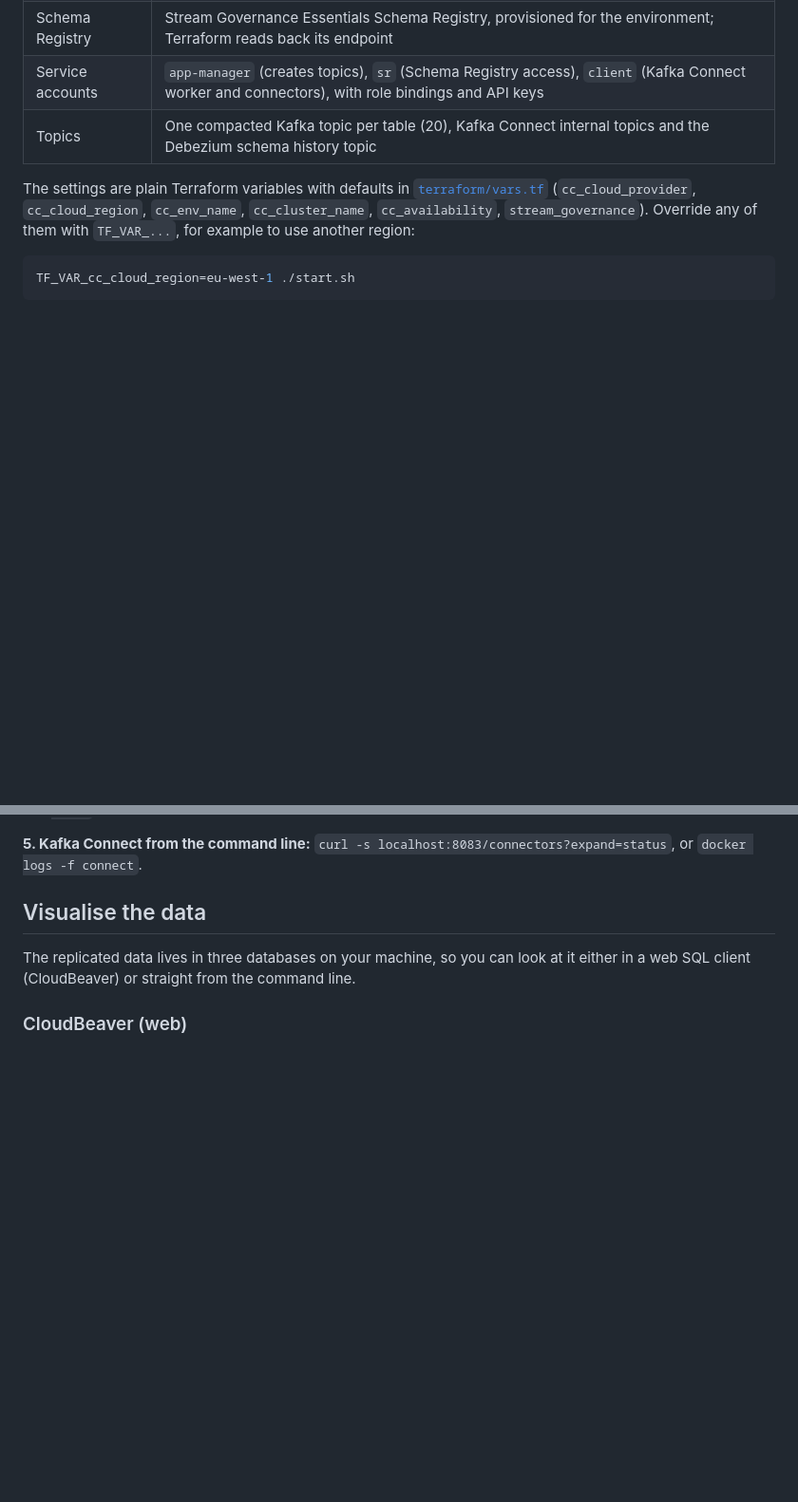
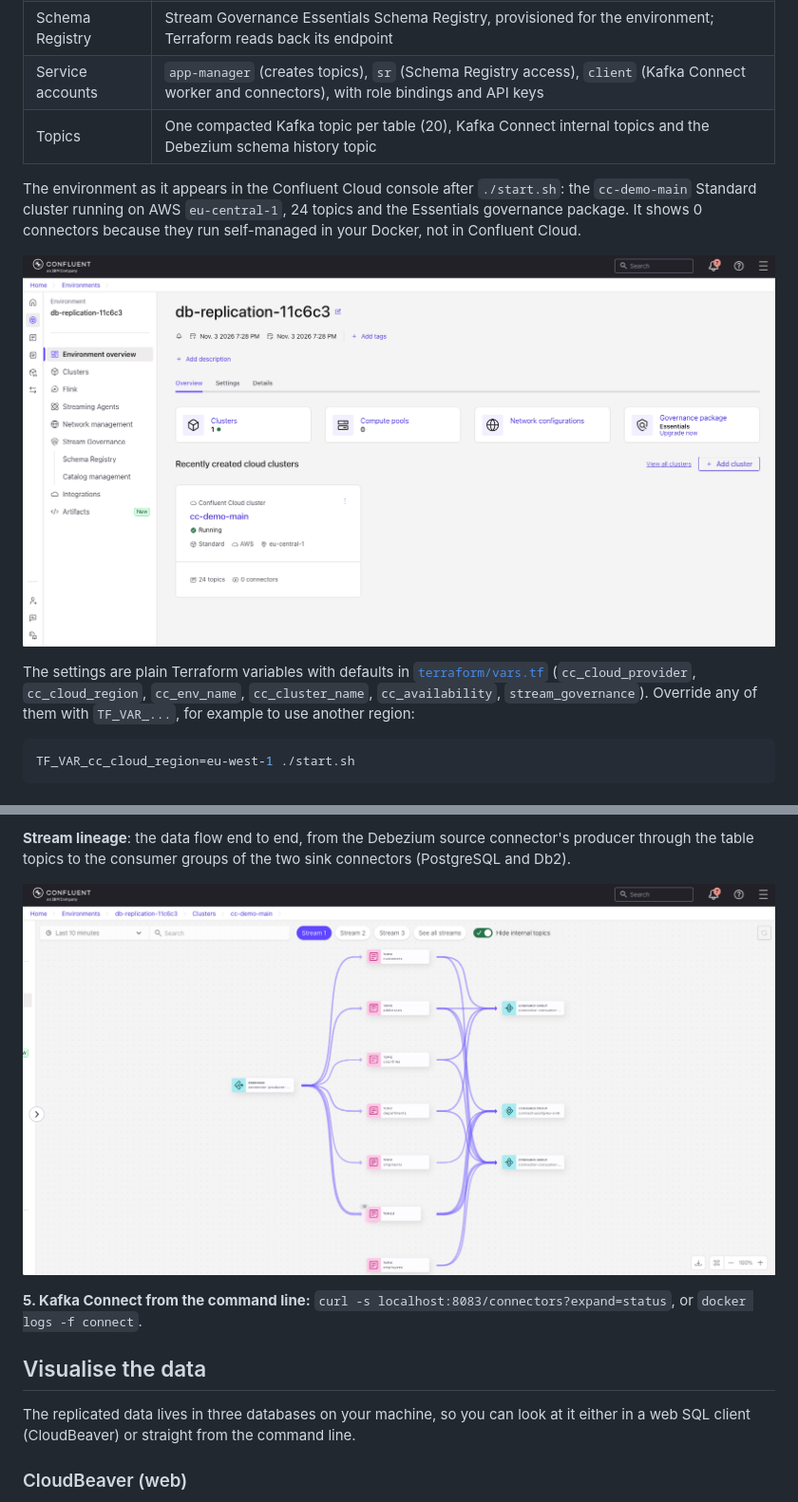
Before and after one commit to ifnesi/kafka-db-replication, a Markdown page: confluent_cloud/README.md, 2 parts joined by grey strips. Shown at 95% size. Rendered like a GitHub page; pictures changed too: confluent_cloud/docs/confluent_cloud-environment.png (added), confluent_cloud/docs/confluent_cloud-stream_lineage.png (added); blank space fills up the shorter version.

```diff
--- a/confluent_cloud/README.md
+++ b/confluent_cloud/README.md
@@ -50,6 +50,10 @@ The demo reuses the parent folder’s data generator, database initialization sc
 | Schema Registry | Stream Governance Essentials Schema Registry, provisioned for the environment; Terraform reads back its endpoint |
 | Service accounts | `app-manager` (creates topics), `sr` (Schema Registry access), `client` (Kafka Connect worker and connectors), with role bindings and API keys |
 | Topics | One compacted Kafka topic per table (20), Kafka Connect internal topics and the Debezium schema history topic |
+
+The environment as it appears in the Confluent Cloud console after `./start.sh`: the `cc-demo-main` Standard cluster running on AWS `eu-central-1`, 24 topics and the Essentials governance package. It shows 0 connectors because they run self-managed in your Docker, not in Confluent Cloud.
+
+![Confluent Cloud environment created by Terraform](docs/confluent_cloud-environment.png)
 
 The settings are plain Terraform variables with defaults in [`terraform/vars.tf`](terraform/vars.tf) (`cc_cloud_provider`, `cc_cloud_region`, `cc_env_name`, `cc_cluster_name`, `cc_availability`, `stream_governance`). Override any of them with `TF_VAR_...`, for example to use another region:
 
@@ -114,3 +133,6 @@ delete from dbo.addresses where address_id = (select min(address_id) from dbo.ad
+**Stream lineage**: the data flow end to end, from the Debezium source connector's producer through the table topics to the consumer groups of the two sink connectors (PostgreSQL and Db2).
+
+![Stream lineage in Confluent Cloud](docs/confluent_cloud-stream_lineage.png)
 
 **5. Kafka Connect from the command line:** `curl -s localhost:8083/connectors?expand=status`, or `docker logs -f connect`.
 
```
Also changed, not shown: other parts of confluent_cloud/README.md (+15 -0 lines), confluent_cloud/docs/confluent_cloud-data_sensors-schema.png (added), confluent_cloud/docs/confluent_cloud-data_sensors-topic.png (added), confluent_cloud/docs/confluent_cloud-kafka_topics.png (added).
